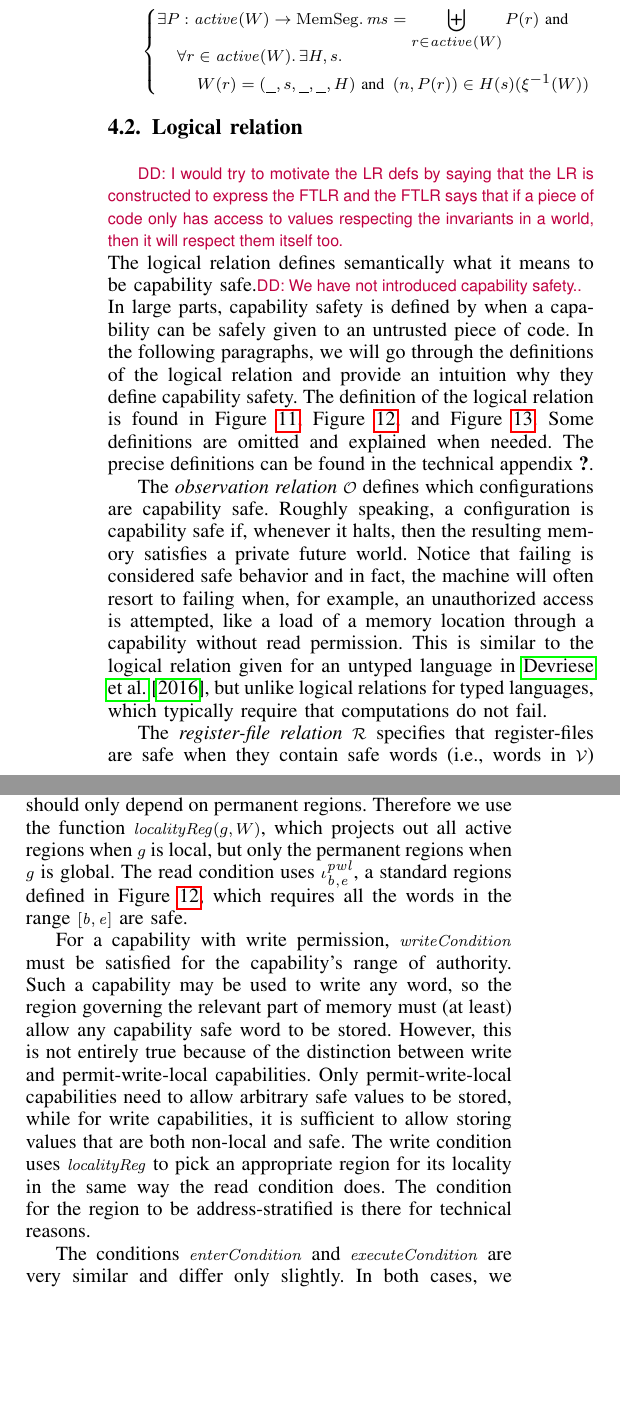
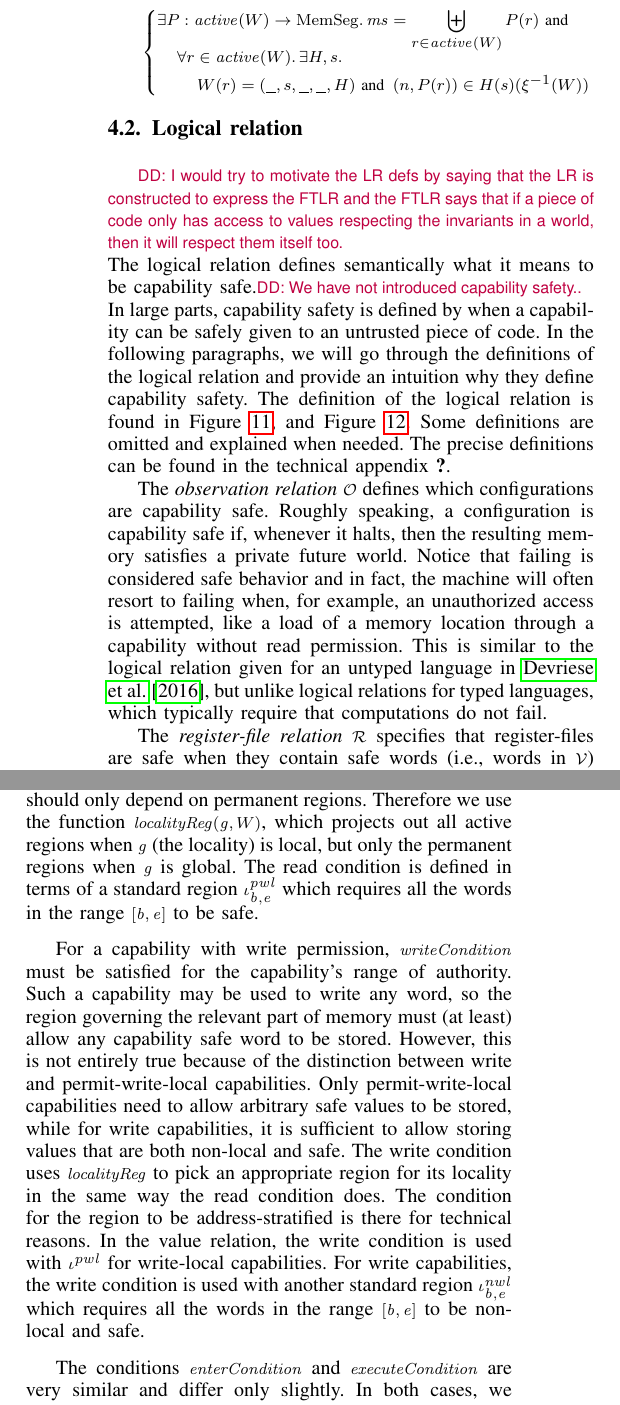
Before and after one commit to dominiquedevriese/capability-machine-reasoning-on-paper, a LaTeX paper (csf-2017/paper.tex): two parts of the columns of page 8 of 14, joined at a grey line, cut so that both start at the same text, the shorter picture padded with empty space. Compiled offline with pdfLaTeX; a missing font is replaced by an installed copy or a similar font; a LaTeX package or settings file that is missing is left out.

Commit message:
Removed formal definitions of standard islands and added a short in text description (all in the name of more space)

```diff
--- a/csf-2017/paper.tex
+++ b/csf-2017/paper.tex
@@ -1688,23 +1678,35 @@ in the interpretation of an active (permanent or temporary) region.
-      &\forall \addr \in [\start,\addrend] \ldotp\\
-      & \;\; \npair[n-1]{\hs(\addr)} \in \stdvr(\xi(\hat{W})))
-    \end{aligned}
-        \right\}\\
-  &\iota_{\start,\addrend}^{\nwl} : \Regions \\
-  &\iota_{\start,\addrend}^{\nwl} \defeq (\temp,1,=,=,H^\nwl_{start,\addrend}) \\
-  \\
-  &H^\nwl : \Addrs^2 \fun \States \fun (\Wor \monstrnefun \UPred{\HeapSegments})\\
-  &H^\nwl_{\start,\addrend} \; s \;\hat{W} \defeq \quad\left\{\npair{\hs} \; \middle| \;
-    \begin{aligned}
-      &n = 0 \text{\footnotesize{ or }} (\dom(\hs) = [\start,\addrend] \text{\footnotesize{ and }}\\
-      &\forall \addr \in [\start,\addrend] \ldotp \\
-      & \;\; {\footnotesize\nonlocal{\ms(\addr)}} \text{\footnotesize{ and }}\\
-      & \;\; \npair[n-1]{\hs(\addr)} \in \stdvr(\xi(\hat{W})))
-     \end{aligned}
-     \right\}
-\end{align*}
-\caption{Standard regions}
-\label{fig:standard-regions}
-\end{figure}
+
+% \begin{figure}[htbp]
+%   \centering
+%   \begin{align*}
+%   &\iota_{\start,\addrend}^\pwl : \Regions\\
+%   &\iota_{\start,\addrend}^\pwl \defeq (\temp,1,=,=,H^\pwl_{\start,\addrend}) \\
+%   \\
+%   &H^\pwl : \Addrs^2 \fun \States \fun (\Wor \monwknefun \UPred{\HeapSegments})\\
+%   &H^\pwl_{\start,\addrend}\; s \; \hat{W} \defeq  \quad\left\{\npair{\hs} \; \middle| \;
+%     \begin{aligned}
+%       & n = 0 \text{\footnotesize{ or }} (\dom(\hs) = [\start,\addrend] \text{\footnotesize{ and }} \\
+%       &\forall \addr \in [\start,\addrend] \ldotp\\
+%       & \;\; \npair[n-1]{\hs(\addr)} \in \stdvr(\xi(\hat{W})))
+%     \end{aligned}
+%         \right\}\\
+%   &\iota_{\start,\addrend}^{\nwl} : \Regions \\
+%   &\iota_{\start,\addrend}^{\nwl} \defeq (\temp,1,=,=,H^\nwl_{start,\addrend}) \\
+%   \\
+%   &H^\nwl : \Addrs^2 \fun \States \fun (\Wor \monstrnefun \UPred{\HeapSegments})\\
+%   &H^\nwl_{\start,\addrend} \; s \;\hat{W} \defeq \quad\left\{\npair{\hs} \; \middle| \;
+%     \begin{aligned}
+%       &n = 0 \text{\footnotesize{ or }} (\dom(\hs) = [\start,\addrend] \text{\footnotesize{ and }}\\
+%       &\forall \addr \in [\start,\addrend] \ldotp \\
+%       & \;\; {\footnotesize\nonlocal{\ms(\addr)}} \text{\footnotesize{ and }}\\
+%       & \;\; \npair[n-1]{\hs(\addr)} \in \stdvr(\xi(\hat{W})))
+%      \end{aligned}
+%      \right\}
+% \end{align*}
+% \caption{Standard regions}
+% \label{fig:standard-regions}
+% \end{figure}
+
 
 \begin{figure}[htbp]
   \centering
@@ -1770,8 +1772,7 @@ means to be capability safe.\dominique{We have not introduced capability
 can be safely given to an untrusted piece of code. In the following paragraphs,
 we will go through the definitions of the logical relation and provide an
 intuition why they define capability safety. The definition of the logical
-relation is found in \figurename~\ref{fig:logrel},
-\figurename~\ref{fig:standard-regions}, and \figurename~\ref{fig:perm-conds}.
+relation is found in \figurename~\ref{fig:logrel}, and \figurename~\ref{fig:perm-conds}.
 Some definitions are omitted and explained when needed. The precise definitions
 can be found in the technical appendix~\cite{XXX}.
 
@@ -1807,23 +1808,30 @@ only be used to read capability safe words, by requiring that the region
 governing the relevant part of memory, guarantees that the memory contains only
 words in the value relation. Generally speaking, global capabilities should only
 depend on permanent regions. Therefore we use the function
-$\var{localityReg}(g,W)$, which projects out all active regions when $g$ is
-local, but only the permanent regions when $g$ is global. The read condition
-uses $\iota^\pwl_{\start,\addrend}$, a standard regions defined in
-Figure~\ref{fig:standard-regions}, which requires all the words in the range
-$[\start,\addrend]$ are safe.
-
-For a capability with write permission, $\writeCond{}$ must be satisfied for the
-capability's range of authority. Such a capability may be used to write any
-word, so the region governing the relevant part of memory must (at least) allow
-any capability safe word to be stored. However, this is not entirely true
-because of the distinction between write and permit-write-local capabilities.
-Only permit-write-local capabilities need to allow arbitrary safe values to be
-stored, while for write capabilities, it is sufficient to allow storing values
-that are both non-local and safe. The write condition uses $\var{localityReg}$
-to pick an appropriate region for its locality in the same way the read
-condition does. The condition for the region to be address-stratified is there
-for technical reasons.
+$\var{localityReg}(\gl,W)$, which projects out all active regions when
+$\gl$ (the locality) is local, but only the permanent regions when $\gl$ is global.
+The read condition is defined in terms of a standard region
+$\iota^\pwl_{\start,\addrend}$ which requires all the words in the range
+$[\start,\addrend]$ to be safe.
+
+
+For a capability with write permission, $\writeCond{}$ must be
+satisfied for the capability's range of authority. Such a capability
+may be used to write any word, so the region governing the relevant
+part of memory must (at least) allow any capability safe word to be
+stored. However, this is not entirely true because of the distinction
+between write and permit-write-local capabilities.  Only
+permit-write-local capabilities need to allow arbitrary safe values to
+be stored, while for write capabilities, it is sufficient to allow
+storing values that are both non-local and safe. The write condition
+uses $\var{localityReg}$ to pick an appropriate region for its
+locality in the same way the read condition does. The condition for
+the region to be address-stratified is there for technical reasons. In
+the value relation, the write condition is used with $\iota^\pwl$ for
+write-local capabilities. For write capabilities, the write condition
+is used with another standard region $\iota^\nwl_{\start,\addrend}$
+which requires all the words in the range $[\start,\addrend]$ to be
+non-local and safe.
 
 The conditions $\entryCond{}$ and $\execCond{}$ are very similar and differ only
 slightly. In both cases, we require that the capability can be safely jumped to.
```
Also changed, not shown: csf-2017/paper.tex (12 more changed lines).
